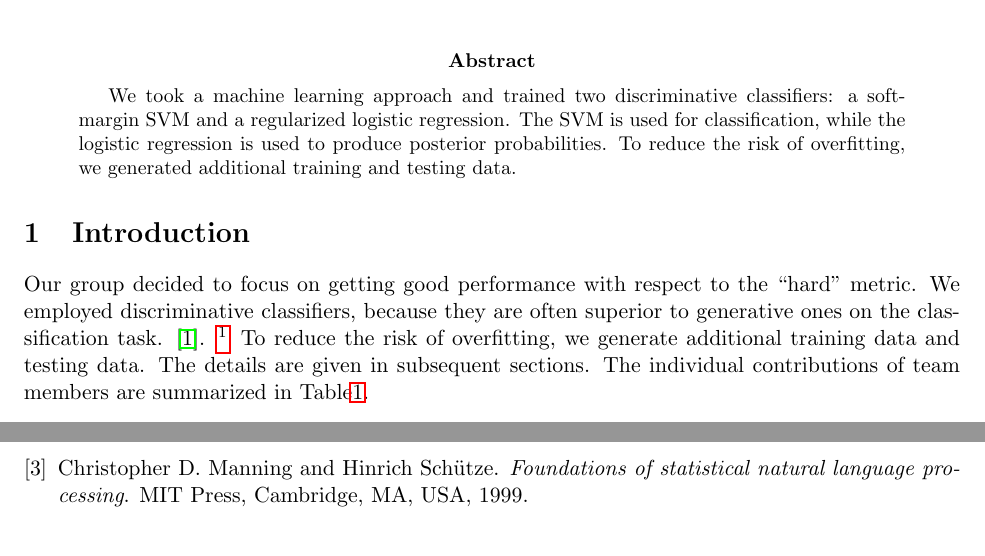
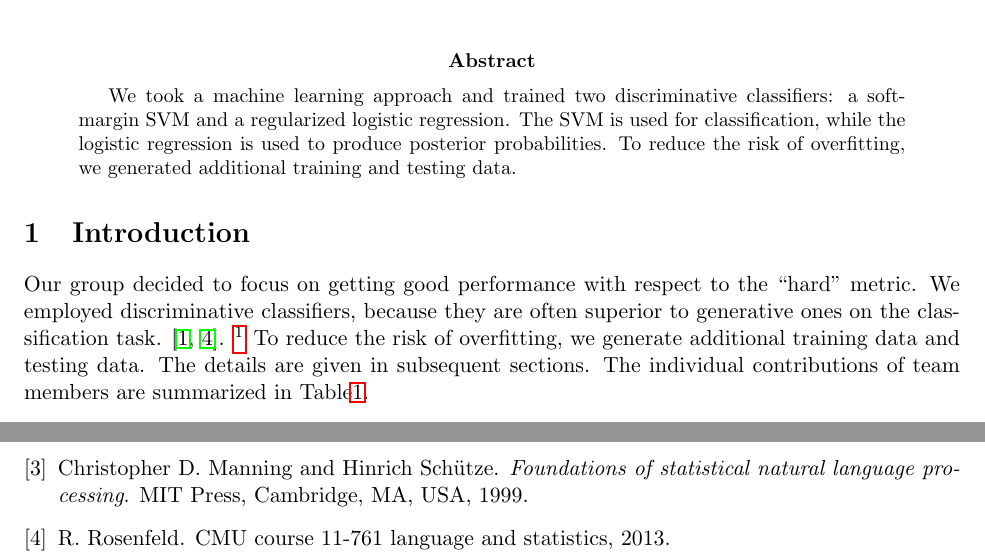
Before and after one commit to hunterhector/LangStats12Spring, a LaTeX paper (Report/report.tex): two parts of pages 1 and 5 of 5, joined at a grey line, cut so that both start at the same text. Compiled offline with pdfLaTeX.

Commit message:
returning Roni's ref

```diff
--- a/Report/report.tex
+++ b/Report/report.tex
@@ -46,7 +46,7 @@ To reduce the risk of overfitting, we generated additional training and testing
 \section{Introduction}
 Our group decided to focus on getting good performance with respect to the ``hard'' metric.
 We employed discriminative classifiers,
-because they are often superior to generative ones on the classification task. \cite{bishop2007generative}.
+because they are often superior to generative ones on the classification task. \cite{bishop2007generative,roni2013}.
 \footnote{See also \url{http://xiaodong-yu.blogspot.com/2009/10/good-summary-on-generative-vs.html}.}
 To reduce the risk of overfitting, we generate additional training data and testing data.
 The details are given in subsequent sections. The individual contributions of team members are summarized in Table\ref{TableContrib}.
```
